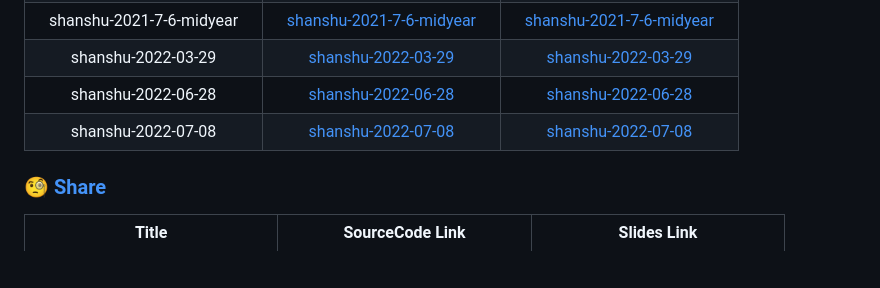
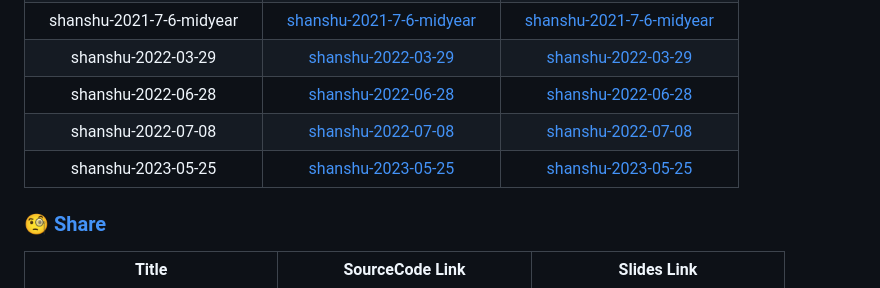
Before and after one commit to condorheroblog/review-work, a Markdown page: README.md, the part around the change. Rendered like a GitHub page; blank space fills up the shorter version.

Commit message:
readme: add shanshu-2023-05-25 link

```diff
--- a/README.md
+++ b/README.md
@@ -13,6 +13,7 @@
 | shanshu-2022-03-29 | [shanshu-2022-03-29](./packages/company/shanshu-2022-03-29/slides.md) | [shanshu-2022-03-29](https://condorheroblog.github.io/review-work/shanshu-2022-03-29) |
 | shanshu-2022-06-28 | [shanshu-2022-06-28](./packages/company/shanshu-2022-06-28/slides.md) | [shanshu-2022-06-28](https://condorheroblog.github.io/review-work/shanshu-2022-06-28) |
 | shanshu-2022-07-08 | [shanshu-2022-07-08](./packages/company/shanshu-2022-07-08/slides.md) | [shanshu-2022-07-08](https://condorheroblog.github.io/review-work/shanshu-2022-07-08) |
+| shanshu-2023-05-25 | [shanshu-2023-05-25](./packages/company/shanshu-2023-05-25/slides.md) | [shanshu-2023-05-25](https://condorheroblog.github.io/review-work/shanshu-2023-05-25) |
 
 ### 🧐 [Share](https://github.com/condorheroblog/review-work/tree/main/packages/share)
 
```
